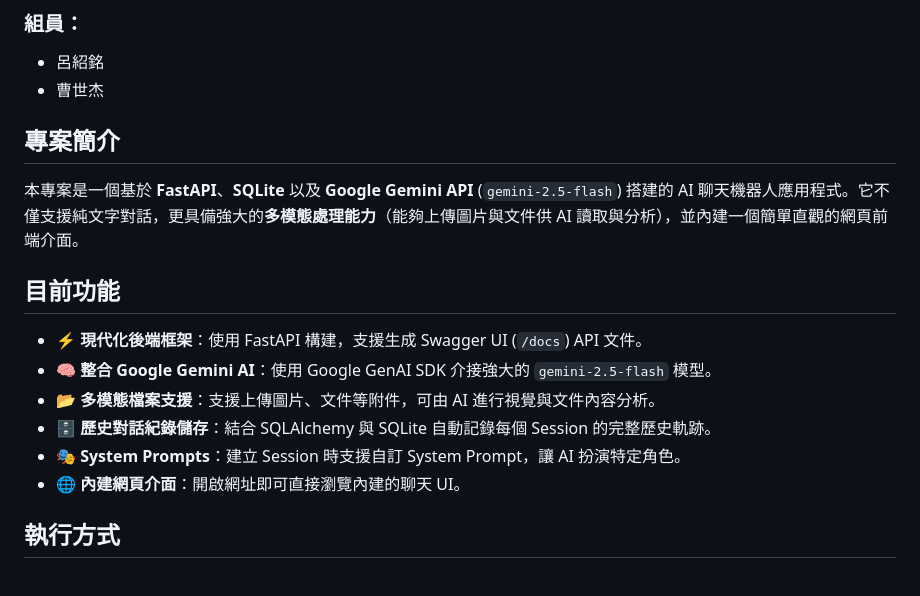
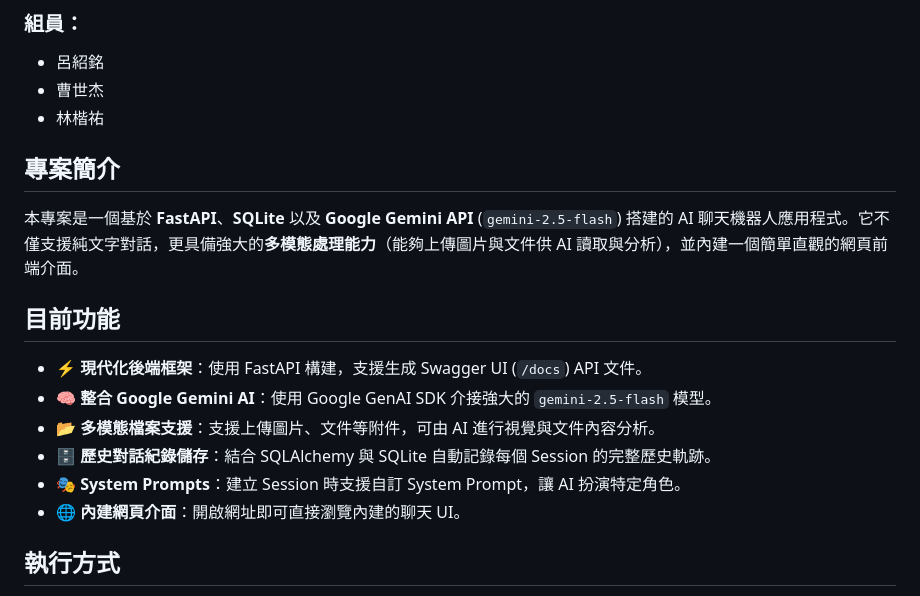
Before and after one commit to pooh0424/AI_agent_chatbot, a Markdown page: readme.md, the part around one of its changes. Drawn GitHub-style.

Commit message:
feat: new team member

```diff
--- a/readme.md
+++ b/readme.md
@@ -6,6 +6,7 @@
 
 - 呂紹銘
 - 曹世杰
+- 林楷祐
 
 ## 專案簡介
 
@@ -13,12 +14,12 @@
 
 ## 目前功能
 
-*   **⚡ 現代化後端框架**：使用 FastAPI 構建，支援生成 Swagger UI (`/docs`) API 文件。
-*   **🧠 整合 Google Gemini AI**：使用 Google GenAI SDK 介接強大的 `gemini-2.5-flash` 模型。
-*   **📂 多模態檔案支援**：支援上傳圖片、文件等附件，可由 AI 進行視覺與文件內容分析。
-*   **🗄️ 歷史對話紀錄儲存**：結合 SQLAlchemy 與 SQLite 自動記錄每個 Session 的完整歷史軌跡。
-*   **🎭 System Prompts**：建立 Session 時支援自訂 System Prompt，讓 AI 扮演特定角色。
-*   **🌐 內建網頁介面**：開啟網址即可直接瀏覽內建的聊天 UI。
+- **⚡ 現代化後端框架**：使用 FastAPI 構建，支援生成 Swagger UI (`/docs`) API 文件。
+- **🧠 整合 Google Gemini AI**：使用 Google GenAI SDK 介接強大的 `gemini-2.5-flash` 模型。
+- **📂 多模態檔案支援**：支援上傳圖片、文件等附件，可由 AI 進行視覺與文件內容分析。
+- **🗄️ 歷史對話紀錄儲存**：結合 SQLAlchemy 與 SQLite 自動記錄每個 Session 的完整歷史軌跡。
+- **🎭 System Prompts**：建立 Session 時支援自訂 System Prompt，讓 AI 扮演特定角色。
+- **🌐 內建網頁介面**：開啟網址即可直接瀏覽內建的聊天 UI。
 
 ## 執行方式
 
```
Also changed, not shown: other parts of readme.md (+2 -1 lines).
